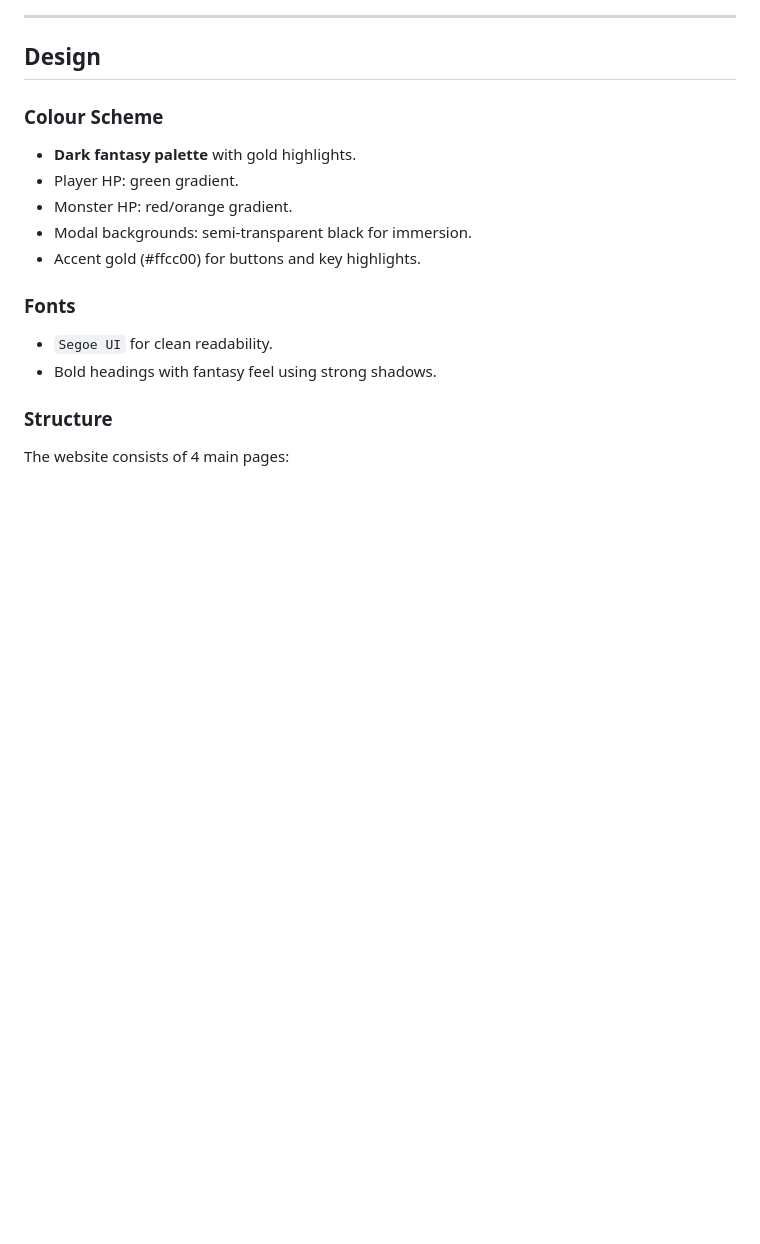
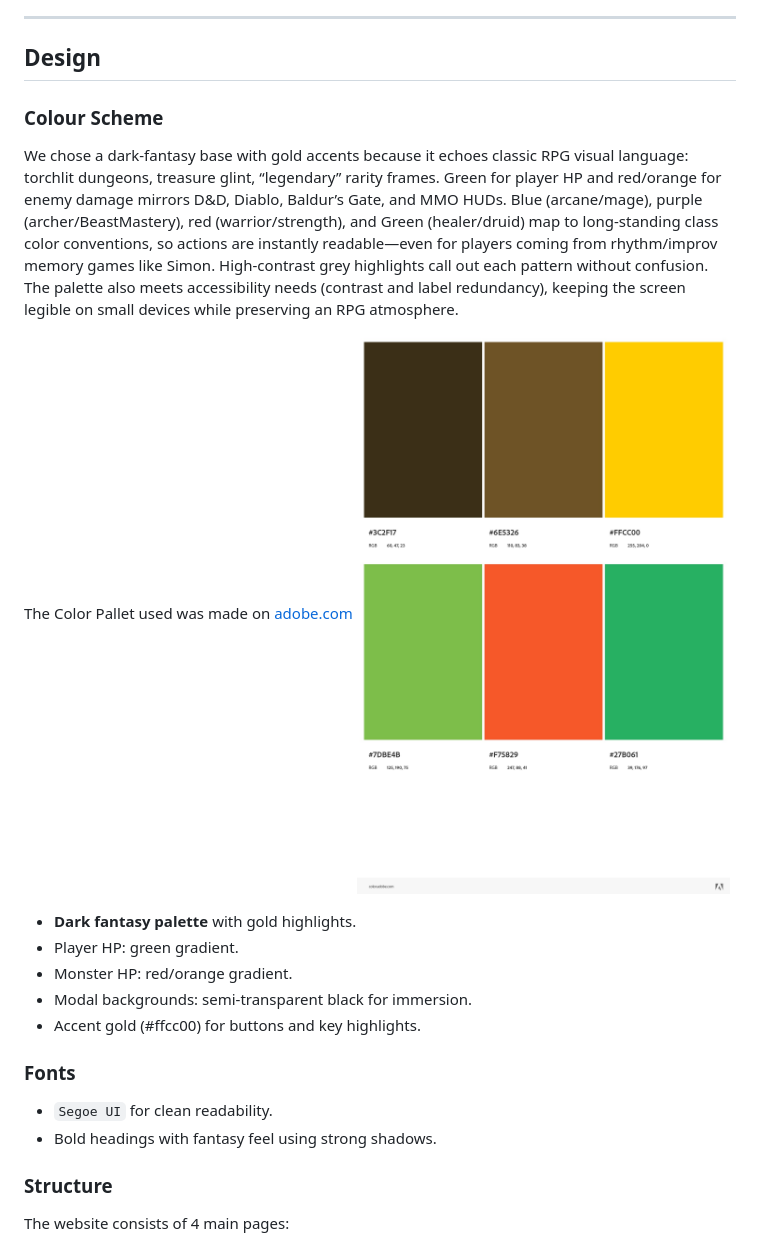
Before and after one commit to Leon4721/GamerHub47, a Markdown page: README.md, the part around the change printed below. Rendered like a GitHub page; pictures changed too: docs/cwheel.jpeg (added); blank space fills up the shorter version.

```diff
--- a/README.md
+++ b/README.md
@@ -107,6 +107,11 @@ The goal of Project RPG is to build a **fantasy-themed memory game** that is:
 ## Design
 
 ### Colour Scheme
+We chose a dark-fantasy base with gold accents because it echoes classic RPG visual language: torchlit dungeons, treasure glint, “legendary” rarity frames. Green for player HP and red/orange for enemy damage mirrors D&D, Diablo, Baldur’s Gate, and MMO HUDs. Blue (arcane/mage), purple (archer/BeastMastery), red (warrior/strength), and Green (healer/druid) map to long-standing class color conventions, so actions are instantly readable—even for players coming from rhythm/improv memory games like Simon. High-contrast grey highlights call out each pattern without confusion. The palette also meets accessibility needs (contrast and label redundancy), keeping the screen legible on small devices while preserving an RPG atmosphere.
+
+The Color Pallet used was made on [adobe.com](https://color.adobe.com/create/color-wheel/)
+<img src=/docs/cwheel.jpeg></details>
+
 - **Dark fantasy palette** with gold highlights.
 - Player HP: green gradient.
 - Monster HP: red/orange gradient.
```
Also changed, not shown: other parts of README.md (+30 -0 lines), 1 other file.
